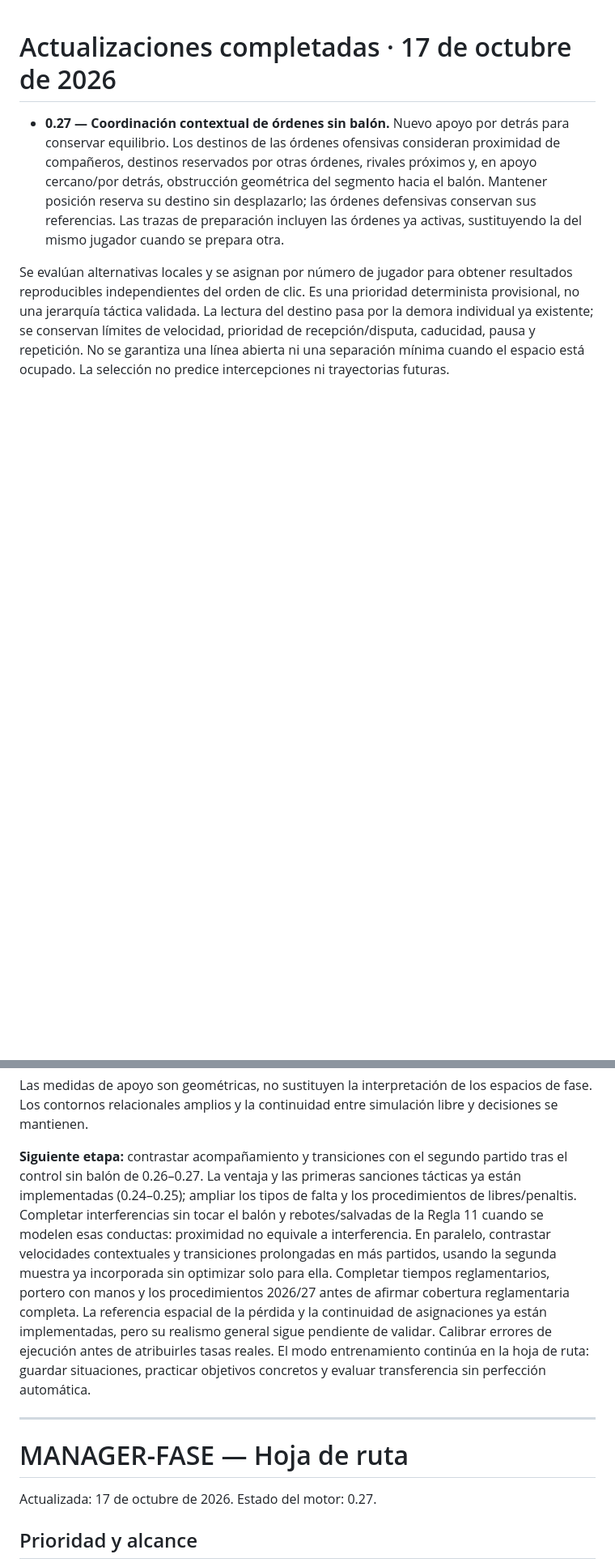
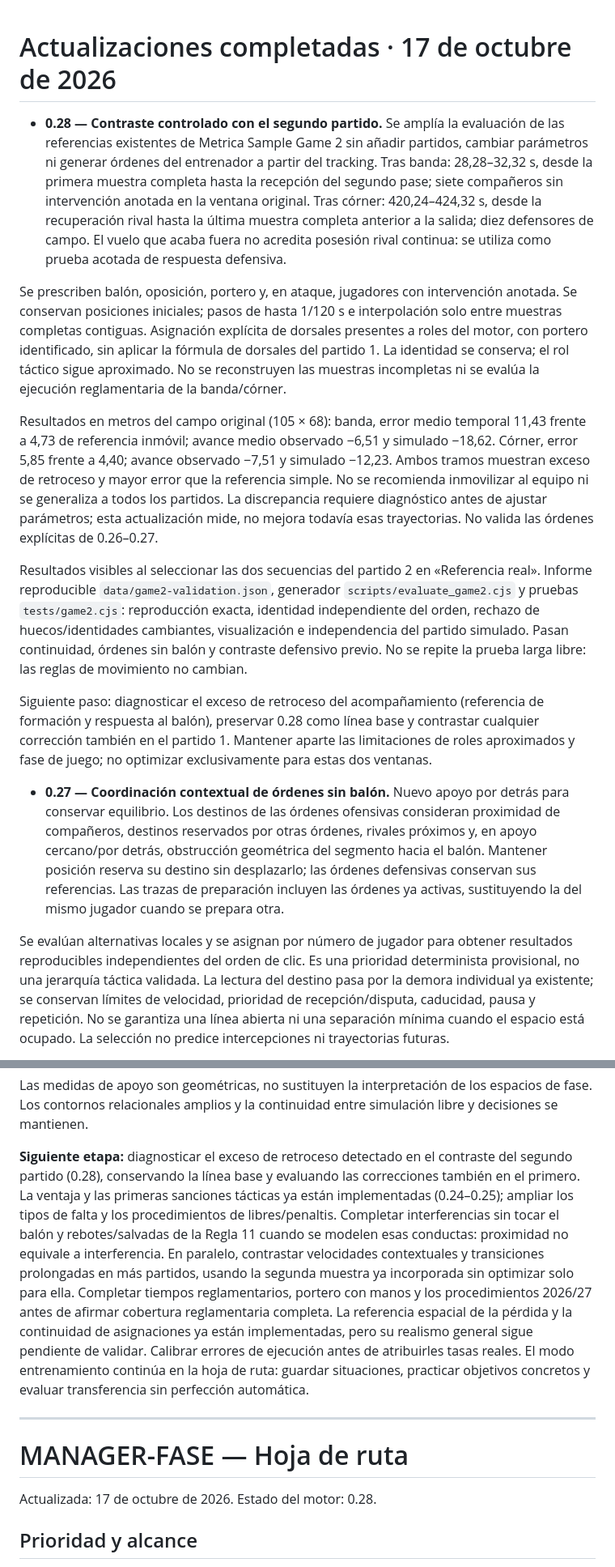
Before and after one commit to aanogom429-del/Fase-manager, a Markdown page: docs/HOJA_DE_RUTA.md, 2 parts joined by grey strips. Shown at 81% size. Drawn GitHub-style; blank space fills up the shorter version.

Commit message:
v0.28: contraste reproducible con el segundo partido

```diff
--- a/docs/HOJA_DE_RUTA.md
+++ b/docs/HOJA_DE_RUTA.md
@@ -1,4 +1,14 @@
 # Actualizaciones completadas · 17 de octubre de 2026
+
+- **0.28 — Contraste controlado con el segundo partido.** Se amplía la evaluación de las referencias existentes de Metrica Sample Game 2 sin añadir partidos, cambiar parámetros ni generar órdenes del entrenador a partir del tracking. Tras banda: 28,28–32,32 s, desde la primera muestra completa hasta la recepción del segundo pase; siete compañeros sin intervención anotada en la ventana original. Tras córner: 420,24–424,32 s, desde la recuperación rival hasta la última muestra completa anterior a la salida; diez defensores de campo. El vuelo que acaba fuera no acredita posesión rival continua: se utiliza como prueba acotada de respuesta defensiva.
+
+Se prescriben balón, oposición, portero y, en ataque, jugadores con intervención anotada. Se conservan posiciones iniciales; pasos de hasta 1/120 s e interpolación solo entre muestras completas contiguas. Asignación explícita de dorsales presentes a roles del motor, con portero identificado, sin aplicar la fórmula de dorsales del partido 1. La identidad se conserva; el rol táctico sigue aproximado. No se reconstruyen las muestras incompletas ni se evalúa la ejecución reglamentaria de la banda/córner.
+
+Resultados en metros del campo original (105 × 68): banda, error medio temporal 11,43 frente a 4,73 de referencia inmóvil; avance medio observado −6,51 y simulado −18,62. Córner, error 5,85 frente a 4,40; avance observado −7,51 y simulado −12,23. Ambos tramos muestran exceso de retroceso y mayor error que la referencia simple. No se recomienda inmovilizar al equipo ni se generaliza a todos los partidos. La discrepancia requiere diagnóstico antes de ajustar parámetros; esta actualización mide, no mejora todavía esas trayectorias. No valida las órdenes explícitas de 0.26–0.27.
+
+Resultados visibles al seleccionar las dos secuencias del partido 2 en «Referencia real». Informe reproducible `data/game2-validation.json`, generador `scripts/evaluate_game2.cjs` y pruebas `tests/game2.cjs`: reproducción exacta, identidad independiente del orden, rechazo de huecos/identidades cambiantes, visualización e independencia del partido simulado. Pasan continuidad, órdenes sin balón y contraste defensivo previo. No se repite la prueba larga libre: las reglas de movimiento no cambian.
+
+Siguiente paso: diagnosticar el exceso de retroceso del acompañamiento (referencia de formación y respuesta al balón), preservar 0.28 como línea base y contrastar cualquier corrección también en el partido 1. Mantener aparte las limitaciones de roles aproximados y fase de juego; no optimizar exclusivamente para estas dos ventanas.
 
 - **0.27 — Coordinación contextual de órdenes sin balón.** Nuevo apoyo por detrás para conservar equilibrio. Los destinos de las órdenes ofensivas consideran proximidad de compañeros, destinos reservados por otras órdenes, rivales próximos y, en apoyo cercano/por detrás, obstrucción geométrica del segmento hacia el balón. Mantener posición reserva su destino sin desplazarlo; las órdenes defensivas conservan sus referencias. Las trazas de preparación incluyen las órdenes ya activas, sustituyendo la del mismo jugador cuando se prepara otra.
 
@@ -86,12 +96,12 @@ En los ejemplos observados, la profundidad azul pasa de 35,4 a 29,8 m y la roja
 
 Las medidas de apoyo son geométricas, no sustituyen la interpretación de los espacios de fase. Los contornos relacionales amplios y la continuidad entre simulación libre y decisiones se mantienen.
 
-**Siguiente etapa:** contrastar acompañamiento y transiciones con el segundo partido tras el control sin balón de 0.26–0.27. La ventaja y las primeras sanciones tácticas ya están implementadas (0.24–0.25); ampliar los tipos de falta y los procedimientos de libres/penaltis. Completar interferencias sin tocar el balón y rebotes/salvadas de la Regla 11 cuando se modelen esas conductas: proximidad no equivale a interferencia. En paralelo, contrastar velocidades contextuales y transiciones prolongadas en más partidos, usando la segunda muestra ya incorporada sin optimizar solo para ella. Completar tiempos reglamentarios, portero con manos y los procedimientos 2026/27 antes de afirmar cobertura reglamentaria completa. La referencia espacial de la pérdida y la continuidad de asignaciones ya están implementadas, pero su realismo general sigue pendiente de validar. Calibrar errores de ejecución antes de atribuirles tasas reales. El modo entrenamiento continúa en la hoja de ruta: guardar situaciones, practicar objetivos concretos y evaluar transferencia sin perfección automática.
+**Siguiente etapa:** diagnosticar el exceso de retroceso detectado en el contraste del segundo partido (0.28), conservando la línea base y evaluando las correcciones también en el primero. La ventaja y las primeras sanciones tácticas ya están implementadas (0.24–0.25); ampliar los tipos de falta y los procedimientos de libres/penaltis. Completar interferencias sin tocar el balón y rebotes/salvadas de la Regla 11 cuando se modelen esas conductas: proximidad no equivale a interferencia. En paralelo, contrastar velocidades contextuales y transiciones prolongadas en más partidos, usando la segunda muestra ya incorporada sin optimizar solo para ella. Completar tiempos reglamentarios, portero con manos y los procedimientos 2026/27 antes de afirmar cobertura reglamentaria completa. La referencia espacial de la pérdida y la continuidad de asignaciones ya están implementadas, pero su realismo general sigue pendiente de validar. Calibrar errores de ejecución antes de atribuirles tasas reales. El modo entrenamiento continúa en la hoja de ruta: guardar situaciones, practicar objetivos concretos y evaluar transferencia sin perfección automática.
 
 ---
 
 # MANAGER-FASE — Hoja de ruta
-Actualizada: 17 de octubre de 2026. Estado del motor: 0.27.
+Actualizada: 17 de octubre de 2026. Estado del motor: 0.28.
 
 ## Prioridad y alcance
 Requisitos del usuario para las siguientes etapas. Esta hoja de ruta no implica que las funciones estén implementadas.
```
